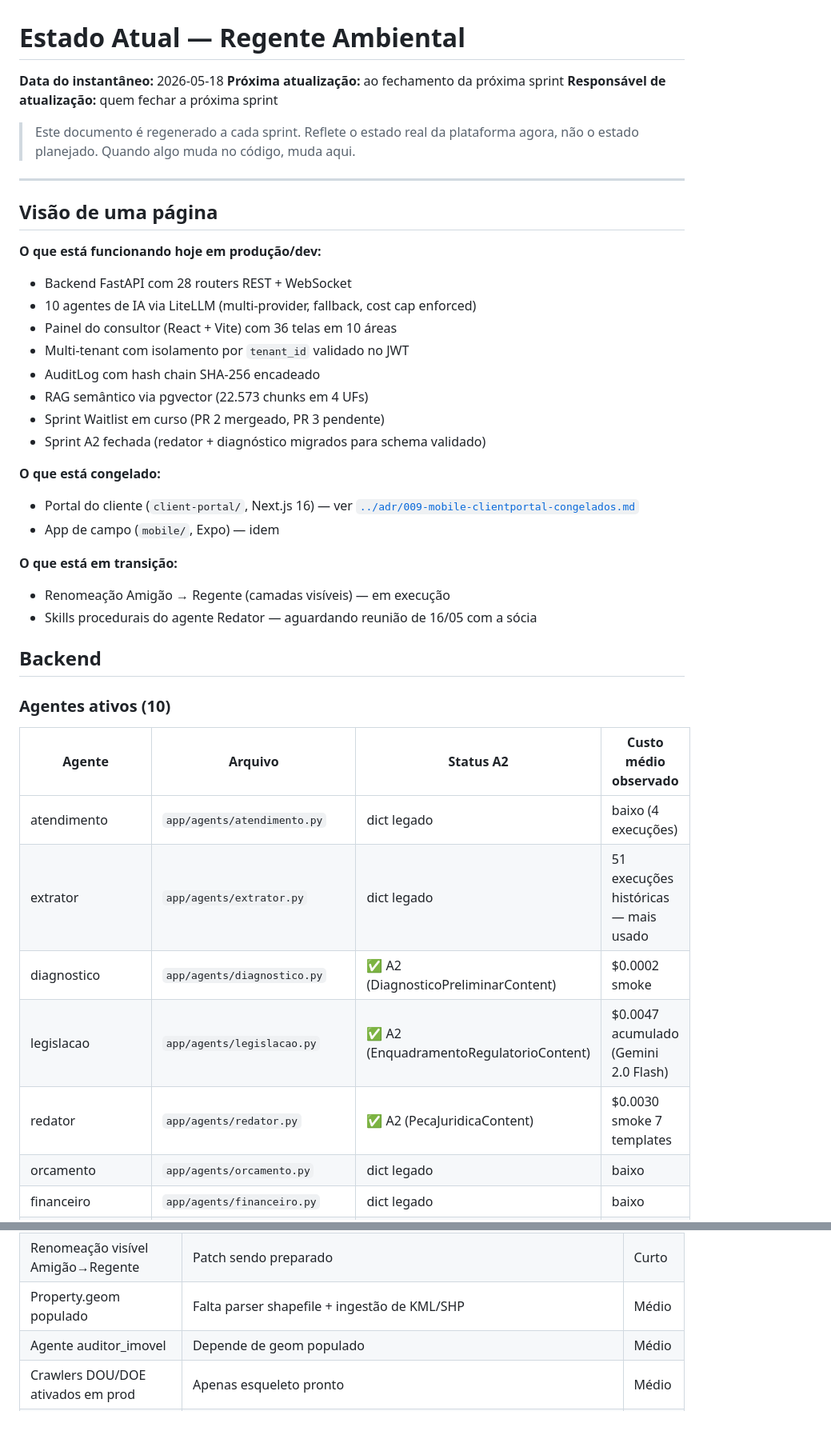
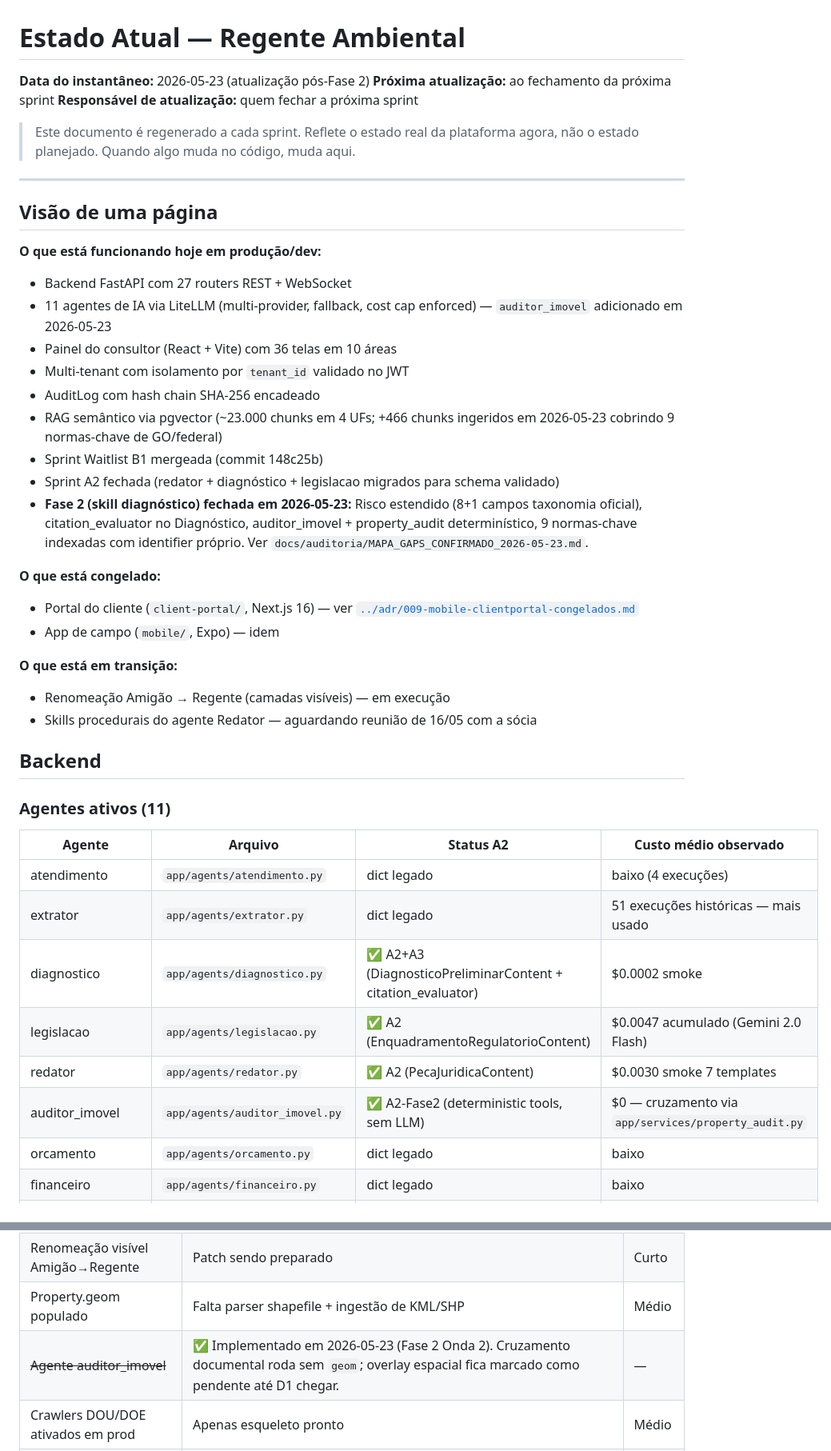
Before and after one commit to prosperidade/amigao, a Markdown page: docs/estado/ESTADO_ATUAL.md, 2 parts joined by grey strips. Shown at 80% size. Rendered like a GitHub page; blank space fills up the shorter version.

```diff
--- a/docs/estado/ESTADO_ATUAL.md
+++ b/docs/estado/ESTADO_ATUAL.md
@@ -1,6 +1,6 @@
 # Estado Atual — Regente Ambiental
 
-**Data do instantâneo:** 2026-05-18
+**Data do instantâneo:** 2026-05-23 (atualização pós-Fase 2)
 **Próxima atualização:** ao fechamento da próxima sprint
 **Responsável de atualização:** quem fechar a próxima sprint
 
@@ -12,14 +12,15 @@
 
 **O que está funcionando hoje em produção/dev:**
 
-- Backend FastAPI com 28 routers REST + WebSocket
-- 10 agentes de IA via LiteLLM (multi-provider, fallback, cost cap enforced)
+- Backend FastAPI com 27 routers REST + WebSocket
+- 11 agentes de IA via LiteLLM (multi-provider, fallback, cost cap enforced) — `auditor_imovel` adicionado em 2026-05-23
 - Painel do consultor (React + Vite) com 36 telas em 10 áreas
 - Multi-tenant com isolamento por `tenant_id` validado no JWT
 - AuditLog com hash chain SHA-256 encadeado
-- RAG semântico via pgvector (22.573 chunks em 4 UFs)
-- Sprint Waitlist em curso (PR 2 mergeado, PR 3 pendente)
-- Sprint A2 fechada (redator + diagnóstico migrados para schema validado)
+- RAG semântico via pgvector (~23.000 chunks em 4 UFs; +466 chunks ingeridos em 2026-05-23 cobrindo 9 normas-chave de GO/federal)
+- Sprint Waitlist B1 mergeada (commit 148c25b)
+- Sprint A2 fechada (redator + diagnóstico + legislacao migrados para schema validado)
+- **Fase 2 (skill diagnóstico) fechada em 2026-05-23:** Risco estendido (8+1 campos taxonomia oficial), citation_evaluator no Diagnóstico, auditor_imovel + property_audit determinístico, 9 normas-chave indexadas com identifier próprio. Ver `docs/auditoria/MAPA_GAPS_CONFIRMADO_2026-05-23.md`.
 
 **O que está congelado:**
 
@@ -33,15 +34,16 @@
 
 ## Backend
 
-### Agentes ativos (10)
+### Agentes ativos (11)
 
 | Agente | Arquivo | Status A2 | Custo médio observado |
 |---|---|---|---|
 | atendimento | `app/agents/atendimento.py` | dict legado | baixo (4 execuções) |
 | extrator | `app/agents/extrator.py` | dict legado | 51 execuções históricas — mais usado |
-| diagnostico | `app/agents/diagnostico.py` | ✅ A2 (DiagnosticoPreliminarContent) | $0.0002 smoke |
+| diagnostico | `app/agents/diagnostico.py` | ✅ A2+A3 (DiagnosticoPreliminarContent + citation_evaluator) | $0.0002 smoke |
 | legislacao | `app/agents/legislacao.py` | ✅ A2 (EnquadramentoRegulatorioContent) | $0.0047 acumulado (Gemini 2.0 Flash) |
 | redator | `app/agents/redator.py` | ✅ A2 (PecaJuridicaContent) | $0.0030 smoke 7 templates |
+| auditor_imovel | `app/agents/auditor_imovel.py` | ✅ A2-Fase2 (deterministic tools, sem LLM) | $0 — cruzamento via `app/services/property_audit.py` |
 | orcamento | `app/agents/orcamento.py` | dict legado | baixo |
 | financeiro | `app/agents/financeiro.py` | dict legado | baixo |
 | acompanhamento | `app/agents/acompanhamento.py` | dict legado | 1 execução |
@@ -123,7 +130,7 @@ Próximos estados na fila: SP, MG, TO (próxima semana).
 | Skills procedurais (redator + extrator) | Aguardando PDFs-gabarito da sócia (reunião 16/05) | Curto |
 | Renomeação visível Amigão→Regente | Patch sendo preparado | Curto |
 | Property.geom populado | Falta parser shapefile + ingestão de KML/SHP | Médio |
-| Agente auditor_imovel | Depende de geom populado | Médio |
+| ~~Agente auditor_imovel~~ | ✅ Implementado em 2026-05-23 (Fase 2 Onda 2). Cruzamento documental roda sem `geom`; overlay espacial fica marcado como pendente até D1 chegar. | — |
 | Crawlers DOU/DOE ativados em prod | Apenas esqueleto pronto | Médio |
 | Connector e-mail inbound (acompanhamento) | Sem integração de inbound hoje | Médio |
 | Hardening de produção (secrets, CORS, Swagger desabilitado) | Checklist em `ops/production-secrets-checklist.md` | Curto |
```
Also changed, not shown: other parts of docs/estado/ESTADO_ATUAL.md (+10 -5 lines), docs/arquitetura/GOVERNANCA_IA.md (+5 -4 lines).
